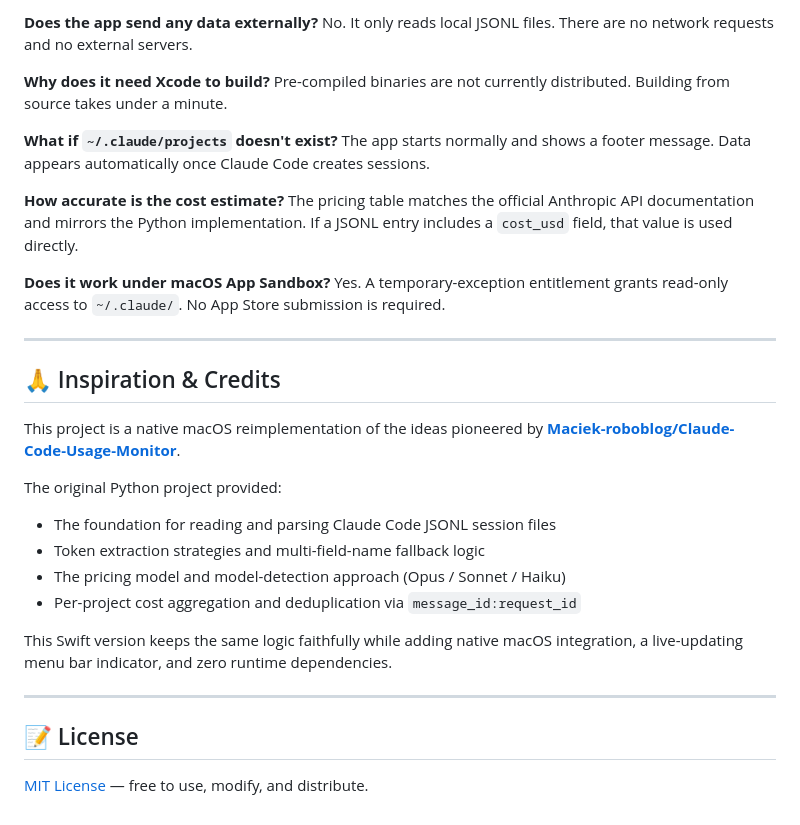
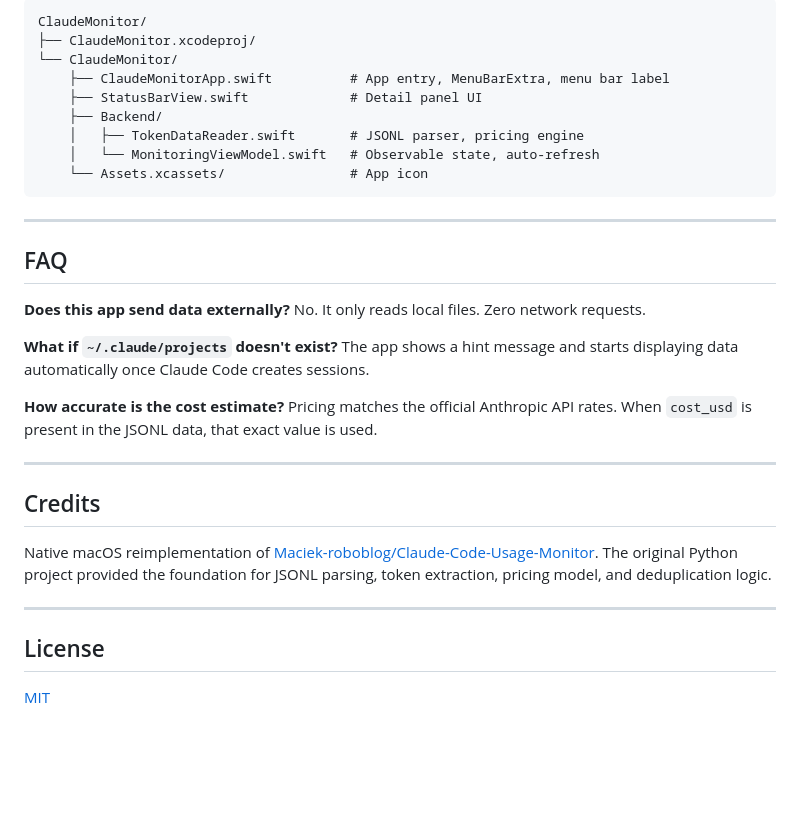
Before and after one commit to HAOGRE/ClaudeTokenMonitorBar-macOS, a Markdown page: README.md, the part around one of its changes. Rendered like a GitHub page; blank space fills up the shorter version.

````diff
--- a/README.md
+++ b/README.md
@@ -167,37 +93,37 @@ Supported token field variants:
 
-**Does the app send any data externally?**
-No. It only reads local JSONL files. There are no network requests and no external servers.
-
-**Why does it need Xcode to build?**
-Pre-compiled binaries are not currently distributed. Building from source takes under a minute.
-
-**What if `~/.claude/projects` doesn't exist?**
-The app starts normally and shows a footer message. Data appears automatically once Claude Code creates sessions.
-
-**How accurate is the cost estimate?**
-The pricing table matches the official Anthropic API documentation and mirrors the Python implementation. If a JSONL entry includes a `cost_usd` field, that value is used directly.
-
-**Does it work under macOS App Sandbox?**
-Yes. A temporary-exception entitlement grants read-only access to `~/.claude/`. No App Store submission is required.
+```
+ClaudeMonitor/
+├── ClaudeMonitor.xcodeproj/
+└── ClaudeMonitor/
+    ├── ClaudeMonitorApp.swift          # App entry, MenuBarExtra, menu bar label
+    ├── StatusBarView.swift             # Detail panel UI
+    ├── Backend/
+    │   ├── TokenDataReader.swift       # JSONL parser, pricing engine
+    │   └── MonitoringViewModel.swift   # Observable state, auto-refresh
+    └── Assets.xcassets/                # App icon
+```
 
 ---
 
-## 🙏 Inspiration & Credits
+## FAQ
 
-This project is a native macOS reimplementation of the ideas pioneered by
-**[Maciek-roboblog/Claude-Code-Usage-Monitor](https://github.com/Maciek-roboblog/Claude-Code-Usage-Monitor)**.
+**Does this app send data externally?**
+No. It only reads local files. Zero network requests.
 
-The original Python project provided:
-- The foundation for reading and parsing Claude Code JSONL session files
-- Token extraction strategies and multi-field-name fallback logic
-- The pricing model and model-detection approach (Opus / Sonnet / Haiku)
-- Per-project cost aggregation and deduplication via `message_id:request_id`
+**What if `~/.claude/projects` doesn't exist?**
+The app shows a hint message and starts displaying data automatically once Claude Code creates sessions.
 
-This Swift version keeps the same logic faithfully while adding native macOS integration,
-a live-updating menu bar indicator, and zero runtime dependencies.
+**How accurate is the cost estimate?**
+Pricing matches the official Anthropic API rates. When `cost_usd` is present in the JSONL data, that exact value is used.
 
 ---
 
-## 📝 License
+## Credits
 
-[MIT License](../LICENSE) — free to use, modify, and distribute.
+Native macOS reimplementation of [Maciek-roboblog/Claude-Code-Usage-Monitor](https://github.com/Maciek-roboblog/Claude-Code-Usage-Monitor). The original Python project provided the foundation for JSONL parsing, token extraction, pricing model, and deduplication logic.
+
+---
+
+## License
+
+[MIT](LICENSE)
````
Also changed, not shown: other parts of README.md (+58 -132 lines), assets/screenshot.png (added).
